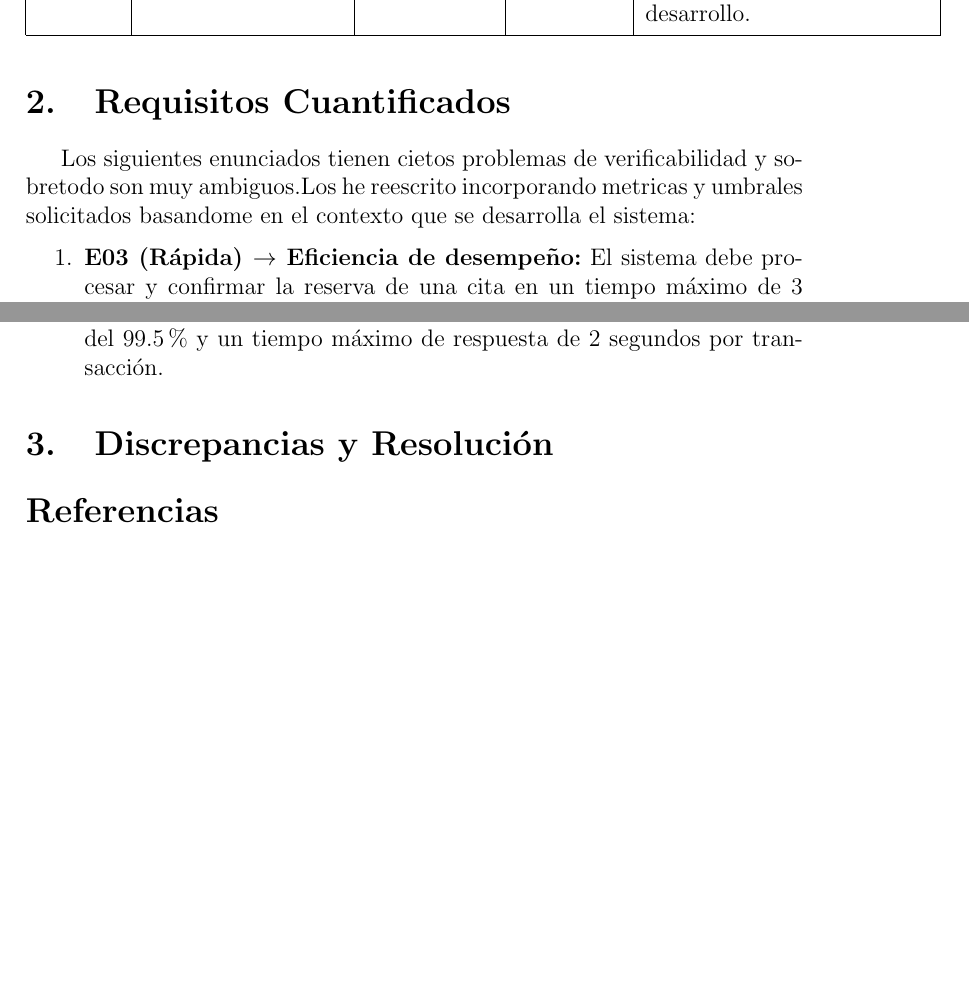
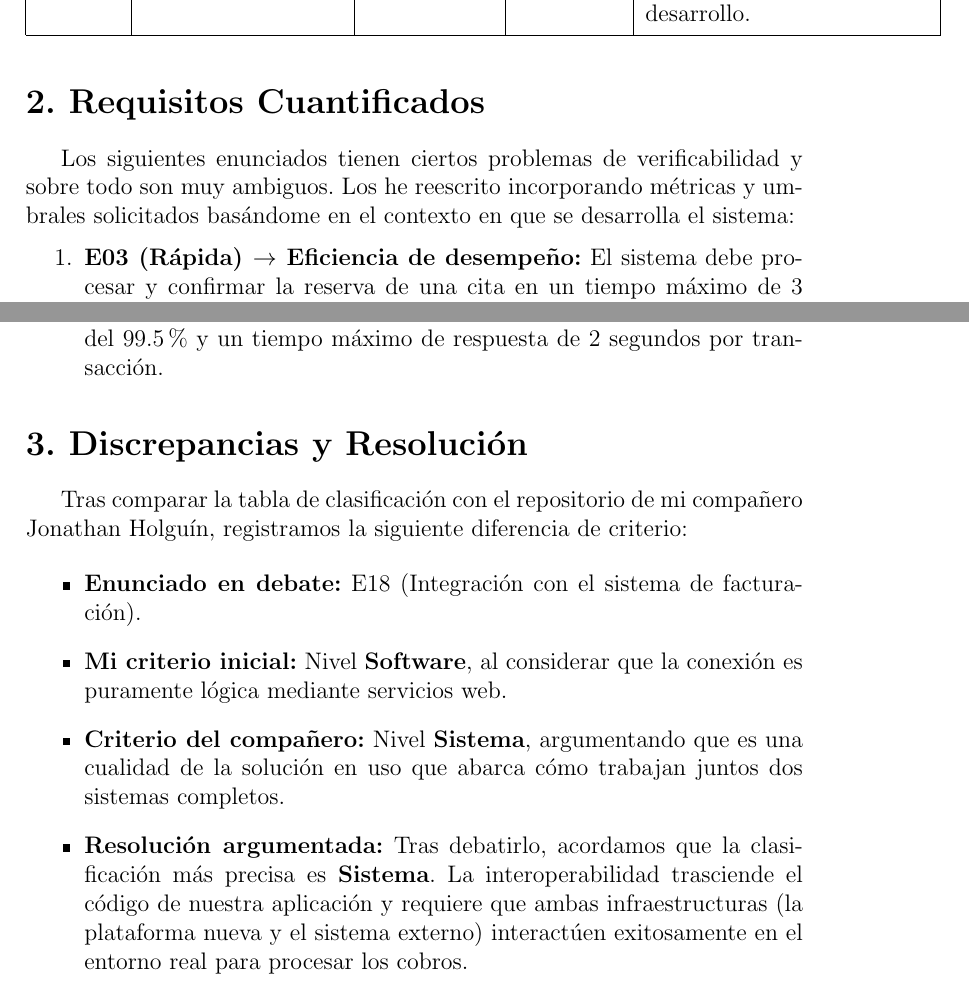
Before and after one commit to clavayenb-2026/ISR401-LavayenCristopher, a LaTeX document (FORM-TL-01/main.tex): two parts of pages 3 and 4 of 4, joined at a grey line, cut so that both start at the same text, the shorter picture padded with empty space. Compiled offline with pdfLaTeX.

Commit message:
Agrego seccion de discrepancias y resolucion

```diff
--- a/FORM-TL-01/main.tex
+++ b/FORM-TL-01/main.tex
@@ -62,9 +58,9 @@ E19 & Calidad (Fiabilidad) & Producto & Software & Métrica específica de recup
 E20 & Restricción & Proceso & Software & Establece una regla de calidad obligatoria en el flujo de desarrollo. \\
 \end{longtable}
 
-\section{Requisitos Cuantificados}
+\section*{2. Requisitos Cuantificados}
 
-Los siguientes enunciados tienen cietos problemas de verificabilidad y sobretodo son muy ambiguos.Los he reescrito incorporando metricas y umbrales solicitados basandome en el contexto que se desarrolla el sistema:
+Los siguientes enunciados tienen ciertos problemas de verificabilidad y sobre todo son muy ambiguos. Los he reescrito incorporando métricas y umbrales solicitados basándome en el contexto en que se desarrolla el sistema:
 
 \begin{enumerate}
     \item \textbf{E03 (Rápida) $\rightarrow$ Eficiencia de desempeño:}
@@ -83,8 +79,16 @@ Los siguientes enunciados tienen cietos problemas de verificabilidad y sobretodo
     La plataforma debe conectarse con los servicios web del sistema de facturación externo con una tasa de éxito de transmisión del 99.5\% y un tiempo máximo de respuesta de 2 segundos por transacción.
 \end{enumerate}
 
-\section{Discrepancias y Resolución}
+\section*{3. Discrepancias y Resolución}
 
-\bibliographystyle{ieeetr}
-\bibliography{referencias}
+Tras comparar la tabla de clasificación con el repositorio de mi compañero Jonathan Holguín, registramos la siguiente diferencia de criterio:
+
+\begin{itemize}
+    \item \textbf{Enunciado en debate:} E18 (Integración con el sistema de facturación).
+    \item \textbf{Mi criterio inicial:} Nivel \textbf{Software}, al considerar que la conexión es puramente lógica mediante servicios web.
+    \item \textbf{Criterio del compañero:} Nivel \textbf{Sistema}, argumentando que es una cualidad de la solución en uso que abarca cómo trabajan juntos dos sistemas completos.
+    \item \textbf{Resolución argumentada:} Tras debatirlo, acordamos que la clasificación más precisa es \textbf{Sistema}. La interoperabilidad trasciende el código de nuestra aplicación y requiere que ambas infraestructuras (la plataforma nueva y el sistema externo) interactúen exitosamente en el entorno real para procesar los cobros.
+\end{itemize}
+
+\end{thebibliography}
 \end{document}
```
Also changed, not shown: FORM-TL-01/main.pdf, FORM-TL-01/main.tex (8 more changed lines).
